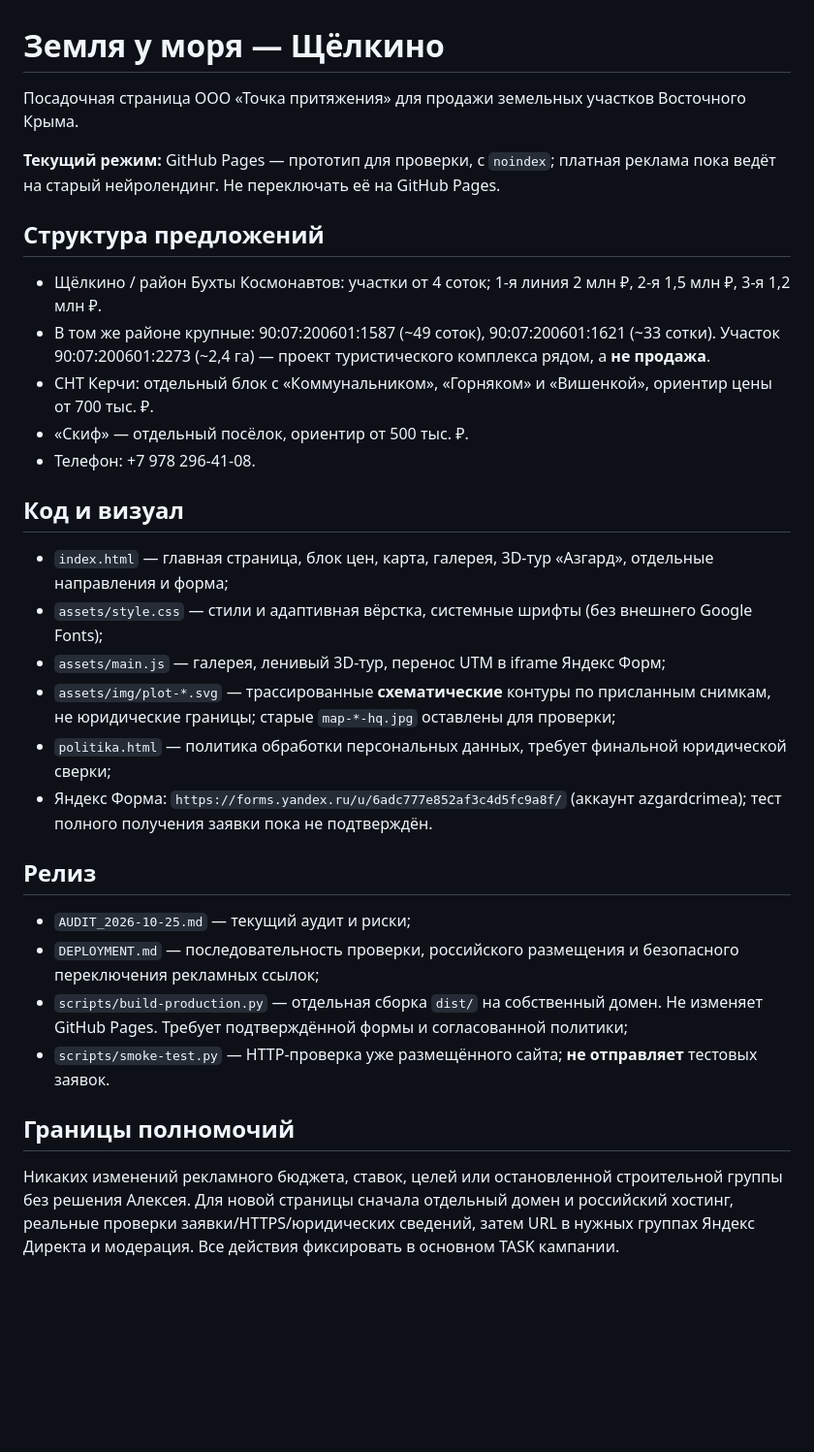
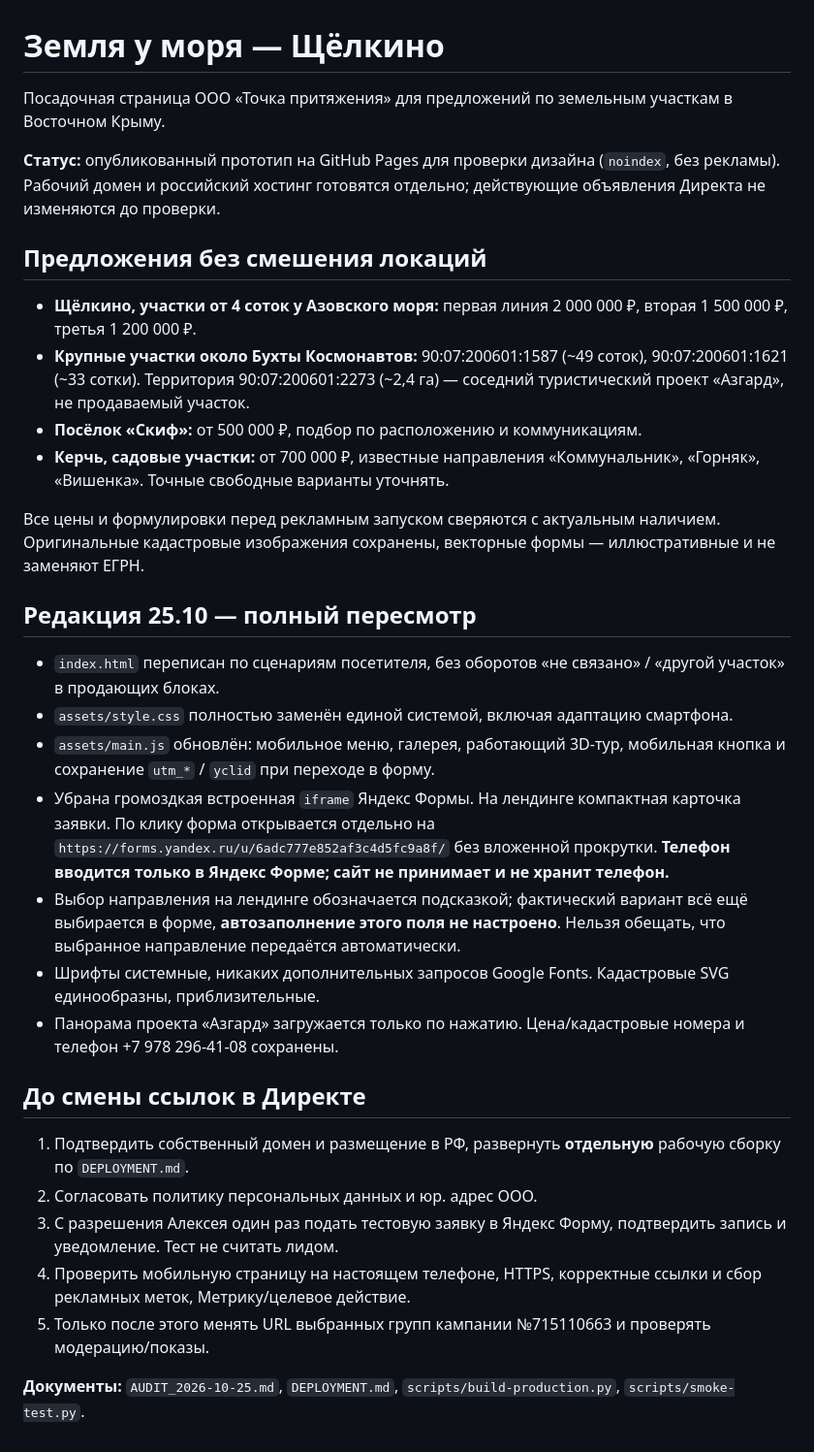
Before and after one commit to Daridarom/zemlya-u-morya-krym, a Markdown page: README.md, the part around the change. Shown at 97% size. Rendered like a GitHub page; blank space fills up the shorter version.

Commit message:
Document complete landing rebuild and honest Yandex Forms conversion flow

```diff
--- a/README.md
+++ b/README.md
@@ -1,33 +1,34 @@
 # Земля у моря — Щёлкино
 
-Посадочная страница ООО «Точка притяжения» для продажи земельных участков Восточного Крыма.
+Посадочная страница ООО «Точка притяжения» для предложений по земельным участкам в Восточном Крыму.
 
-**Текущий режим:** GitHub Pages — прототип для проверки, с `noindex`; платная реклама пока ведёт на старый нейролендинг. Не переключать её на GitHub Pages.
+**Статус:** опубликованный прототип на GitHub Pages для проверки дизайна (`noindex`, без рекламы). Рабочий домен и российский хостинг готовятся отдельно; действующие объявления Директа не изменяются до проверки.
 
-## Структура предложений
+## Предложения без смешения локаций
 
-- Щёлкино / район Бухты Космонавтов: участки от 4 соток; 1-я линия 2 млн ₽, 2-я 1,5 млн ₽, 3-я 1,2 млн ₽.
-- В том же районе крупные: 90:07:200601:1587 (~49 соток), 90:07:200601:1621 (~33 сотки). Участок 90:07:200601:2273 (~2,4 га) — проект туристического комплекса рядом, а **не продажа**.
-- СНТ Керчи: отдельный блок с «Коммунальником», «Горняком» и «Вишенкой», ориентир цены от 700 тыс. ₽.
-- «Скиф» — отдельный посёлок, ориентир от 500 тыс. ₽.
-- Телефон: +7 978 296-41-08.
+- **Щёлкино, участки от 4 соток у Азовского моря:** первая линия 2 000 000 ₽, вторая 1 500 000 ₽, третья 1 200 000 ₽.
+- **Крупные участки около Бухты Космонавтов:** 90:07:200601:1587 (~49 соток), 90:07:200601:1621 (~33 сотки). Территория 90:07:200601:2273 (~2,4 га) — соседний туристический проект «Азгард», не продаваемый участок.
+- **Посёлок «Скиф»:** от 500 000 ₽, подбор по расположению и коммуникациям.
+- **Керчь, садовые участки:** от 700 000 ₽, известные направления «Коммунальник», «Горняк», «Вишенка». Точные свободные варианты уточнять.
 
-## Код и визуал
+Все цены и формулировки перед рекламным запуском сверяются с актуальным наличием. Оригинальные кадастровые изображения сохранены, векторные формы — иллюстративные и не заменяют ЕГРН.
 
-- `index.html` — главная страница, блок цен, карта, галерея, 3D-тур «Азгард», отдельные направления и форма;
-- `assets/style.css` — стили и адаптивная вёрстка, системные шрифты (без внешнего Google Fonts);
-- `assets/main.js` — галерея, ленивый 3D-тур, перенос UTM в iframe Яндекс Форм;
-- `assets/img/plot-*.svg` — трассированные **схематические** контуры по присланным снимкам, не юридические границы; старые `map-*-hq.jpg` оставлены для проверки;
-- `politika.html` — политика обработки персональных данных, требует финальной юридической сверки;
-- Яндекс Форма: `https://forms.yandex.ru/u/6adc777e852af3c4d5fc9a8f/` (аккаунт azgardcrimea); тест полного получения заявки пока не подтверждён.
+## Редакция 25.10 — полный пересмотр
 
-## Релиз
+- `index.html` переписан по сценариям посетителя, без оборотов «не связано» / «другой участок» в продающих блоках.
+- `assets/style.css` полностью заменён единой системой, включая адаптацию смартфона.
+- `assets/main.js` обновлён: мобильное меню, галерея, работающий 3D-тур, мобильная кнопка и сохранение `utm_*` / `yclid` при переходе в форму.
+- Убрана громоздкая встроенная `iframe` Яндекс Формы. На лендинге компактная карточка заявки. По клику форма открывается отдельно на `https://forms.yandex.ru/u/6adc777e852af3c4d5fc9a8f/` без вложенной прокрутки. **Телефон вводится только в Яндекс Форме; сайт не принимает и не хранит телефон.**
+- Выбор направления на лендинге обозначается подсказкой; фактический вариант всё ещё выбирается в форме, **автозаполнение этого поля не настроено**. Нельзя обещать, что выбранное направление передаётся автоматически.
+- Шрифты системные, никаких дополнительных запросов Google Fonts. Кадастровые SVG единообразны, приблизительные.
+- Панорама проекта «Азгард» загружается только по нажатию. Цена/кадастровые номера и телефон +7 978 296-41-08 сохранены.
 
-- `AUDIT_2026-10-25.md` — текущий аудит и риски;
-- `DEPLOYMENT.md` — последовательность проверки, российского размещения и безопасного переключения рекламных ссылок;
-- `scripts/build-production.py` — отдельная сборка `dist/` на собственный домен. Не изменяет GitHub Pages. Требует подтверждённой формы и согласованной политики;
-- `scripts/smoke-test.py` — HTTP-проверка уже размещённого сайта; **не отправляет** тестовых заявок.
+## До смены ссылок в Директе
 
-## Границы полномочий
+1. Подтвердить собственный домен и размещение в РФ, развернуть **отдельную** рабочую сборку по `DEPLOYMENT.md`.
+2. Согласовать политику персональных данных и юр. адрес ООО.
+3. С разрешения Алексея один раз подать тестовую заявку в Яндекс Форму, подтвердить запись и уведомление. Тест не считать лидом.
+4. Проверить мобильную страницу на настоящем телефоне, HTTPS, корректные ссылки и сбор рекламных меток, Метрику/целевое действие.
+5. Только после этого менять URL выбранных групп кампании №715110663 и проверять модерацию/показы.
 
-Никаких изменений рекламного бюджета, ставок, целей или остановленной строительной группы без решения Алексея. Для новой страницы сначала отдельный домен и российский хостинг, реальные проверки заявки/HTTPS/юридических сведений, затем URL в нужных группах Яндекс Директа и модерация. Все действия фиксировать в основном TASK кампании.
+**Документы:** `AUDIT_2026-10-25.md`, `DEPLOYMENT.md`, `scripts/build-production.py`, `scripts/smoke-test.py`.
```
